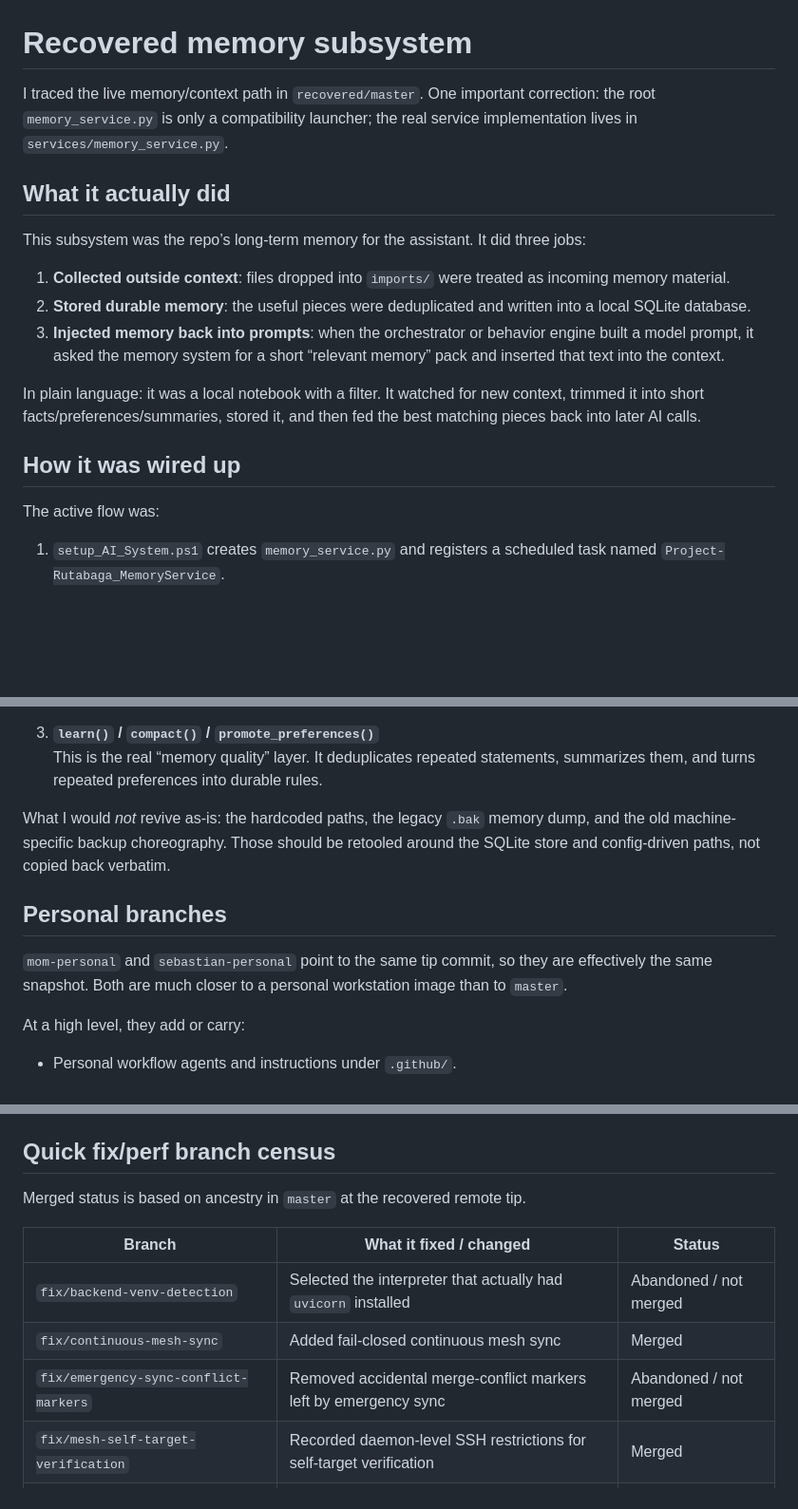
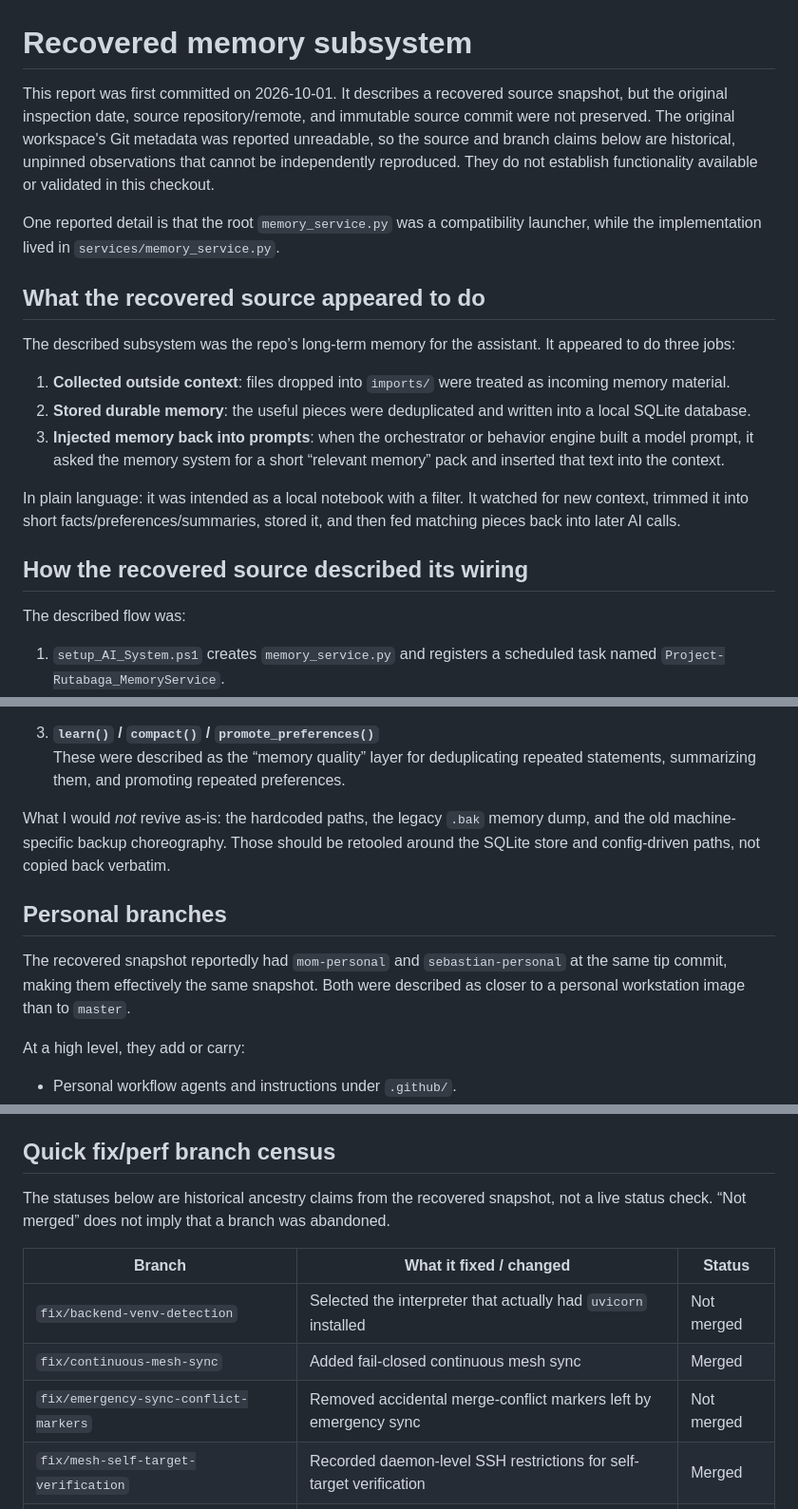
Before and after one commit to freehold-seb/AI_Sy-how-c-9cff9, a Markdown page: RECOVERED-MEMORY-SUBSYSTEM.md, 3 parts joined by grey strips. Shown at 95% size. Drawn GitHub-style; blank space fills up the shorter version.

```diff
--- a/RECOVERED-MEMORY-SUBSYSTEM.md
+++ b/RECOVERED-MEMORY-SUBSYSTEM.md
@@ -1,20 +1,22 @@
 # Recovered memory subsystem
 
-I traced the live memory/context path in `recovered/master`. One important correction: the root `memory_service.py` is only a compatibility launcher; the real service implementation lives in `services/memory_service.py`.
+This report was first committed on 2026-10-01. It describes a recovered source snapshot, but the original inspection date, source repository/remote, and immutable source commit were not preserved. The original workspace's Git metadata was reported unreadable, so the source and branch claims below are historical, unpinned observations that cannot be independently reproduced. They do not establish functionality available or validated in this checkout.
 
-## What it actually did
+One reported detail is that the root `memory_service.py` was a compatibility launcher, while the implementation lived in `services/memory_service.py`.
 
-This subsystem was the repo’s long-term memory for the assistant. It did three jobs:
+## What the recovered source appeared to do
+
+The described subsystem was the repo’s long-term memory for the assistant. It appeared to do three jobs:
 
 1. **Collected outside context**: files dropped into `imports/` were treated as incoming memory material.
 2. **Stored durable memory**: the useful pieces were deduplicated and written into a local SQLite database.
 3. **Injected memory back into prompts**: when the orchestrator or behavior engine built a model prompt, it asked the memory system for a short “relevant memory” pack and inserted that text into the context.
 
-In plain language: it was a local notebook with a filter. It watched for new context, trimmed it into short facts/preferences/summaries, stored it, and then fed the best matching pieces back into later AI calls.
+In plain language: it was intended as a local notebook with a filter. It watched for new context, trimmed it into short facts/preferences/summaries, stored it, and then fed matching pieces back into later AI calls.
 
-## How it was wired up
+## How the recovered source described its wiring
 
-The active flow was:
+The described flow was:
 
 1. `setup_AI_System.ps1` creates `memory_service.py` and registers a scheduled task named `Project-Rutabaga_MemoryService`.
 2. `services/service_watchdog.py` knows about the memory service and supervises it like the other background services.
@@ -77,12 +79,12 @@ If the goal is to make the current AI tooling better right now, these are the pi
 
 3. **`learn()` / `compact()` / `promote_preferences()`**
-   This is the real “memory quality” layer. It deduplicates repeated statements, summarizes them, and turns repeated preferences into durable rules.
+   These were described as the “memory quality” layer for deduplicating repeated statements, summarizing them, and promoting repeated preferences.
 
 What I would *not* revive as-is: the hardcoded paths, the legacy `.bak` memory dump, and the old machine-specific backup choreography. Those should be retooled around the SQLite store and config-driven paths, not copied back verbatim.
 
 ## Personal branches
 
-`mom-personal` and `sebastian-personal` point to the same tip commit, so they are effectively the same snapshot. Both are much closer to a personal workstation image than to `master`.
+The recovered snapshot reportedly had `mom-personal` and `sebastian-personal` at the same tip commit, making them effectively the same snapshot. Both were described as closer to a personal workstation image than to `master`.
 
 At a high level, they add or carry:
 
@@ -102,13 +104,13 @@ Sensitive path patterns found there include:
 
 ## Quick fix/perf branch census
 
-Merged status is based on ancestry in `master` at the recovered remote tip.
+The statuses below are historical ancestry claims from the recovered snapshot, not a live status check. “Not merged” does not imply that a branch was abandoned.
 
 | Branch | What it fixed / changed | Status |
 |---|---|---|
-| `fix/backend-venv-detection` | Selected the interpreter that actually had `uvicorn` installed | Abandoned / not merged |
+| `fix/backend-venv-detection` | Selected the interpreter that actually had `uvicorn` installed | Not merged |
 | `fix/continuous-mesh-sync` | Added fail-closed continuous mesh sync | Merged |
-| `fix/emergency-sync-conflict-markers` | Removed accidental merge-conflict markers left by emergency sync | Abandoned / not merged |
+| `fix/emergency-sync-conflict-markers` | Removed accidental merge-conflict markers left by emergency sync | Not merged |
 | `fix/mesh-self-target-verification` | Recorded daemon-level SSH restrictions for self-target verification | Merged |
 | `fix/mesh-verifier-configured-key` | Made the mesh verifier use the configured key | Merged |
 | `fix/node2-safe-launch-bom` | Handled BOM-prefixed Python files in upstairs preflight | Merged |
```
Also changed, not shown: other parts of RECOVERED-MEMORY-SUBSYSTEM.md (+22 -22 lines).
